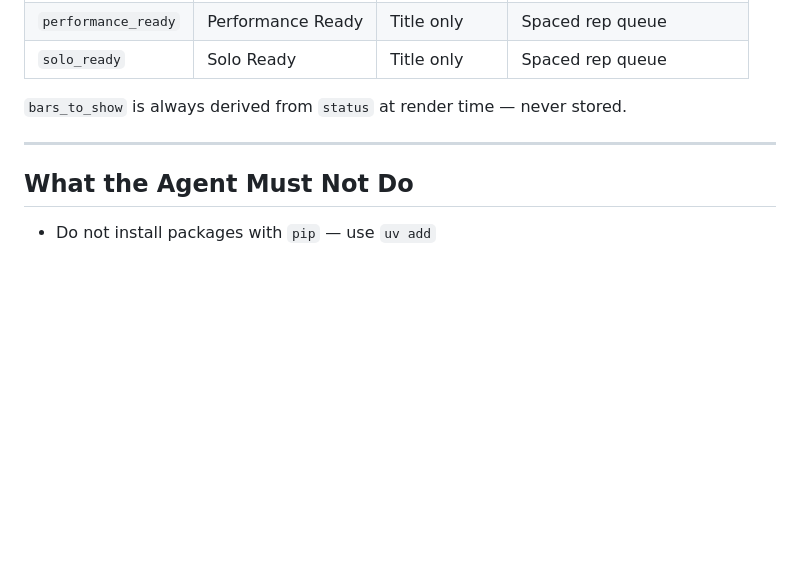
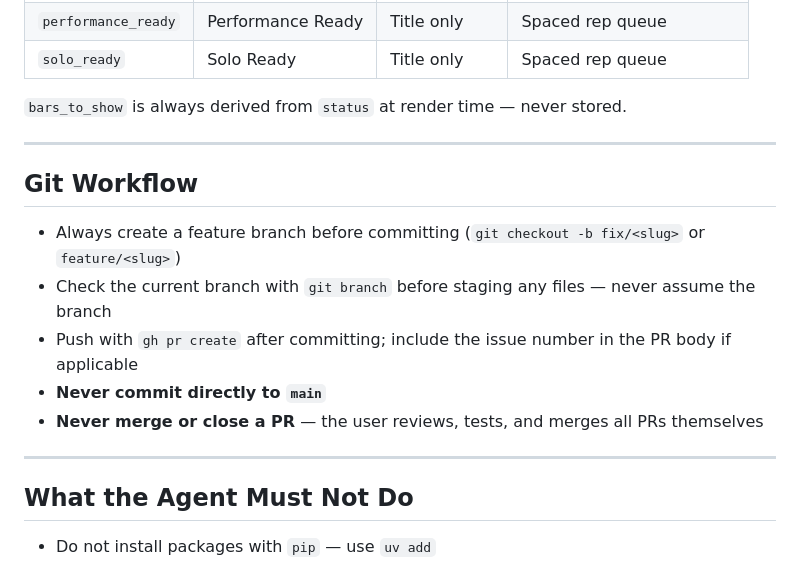
Before and after one commit to torstees/the-cairn, a Markdown page: AGENTS.md, the part around the change. Rendered like a GitHub page; blank space fills up the shorter version.

Commit message:
docs: add git workflow policy to AGENTS.md
Documents that agents must branch before committing, check the current
branch before staging, and never merge or close PRs — merges are the
user's responsibility after testing.

Co-Authored-By: Claude Sonnet 4.6 <noreply@anthropic.com>

```diff
--- a/AGENTS.md
+++ b/AGENTS.md
@@ -465,6 +465,16 @@ pedagogy leaves implicit but that adult learners benefit from having made explic
 
 ---
 
+## Git Workflow
+
+- Always create a feature branch before committing (`git checkout -b fix/<slug>` or `feature/<slug>`)
+- Check the current branch with `git branch` before staging any files — never assume the branch
+- Push with `gh pr create` after committing; include the issue number in the PR body if applicable
+- **Never commit directly to `main`**
+- **Never merge or close a PR** — the user reviews, tests, and merges all PRs themselves
+
+---
+
 ## What the Agent Must Not Do
 
 - Do not install packages with `pip` — use `uv add`
```
